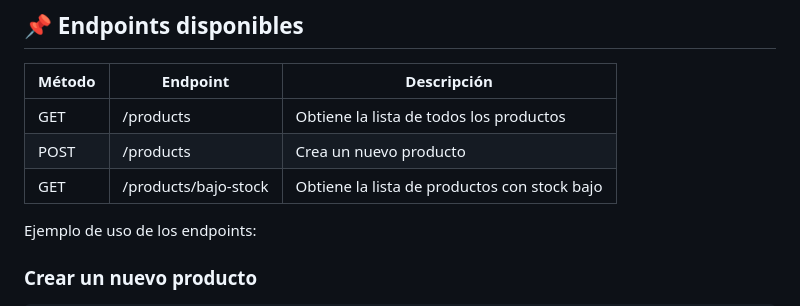
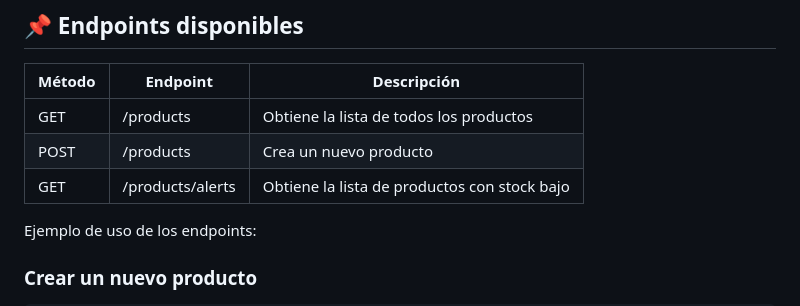
Before and after one commit to Montyer930/prueba_tecnica_QPAlliance, a Markdown page: Backend/inventario/README.md, the part around the change. Drawn GitHub-style.

```diff
--- a/Backend/inventario/README.md
+++ b/Backend/inventario/README.md
@@ -68,7 +68,7 @@ Credenciales:
 |--------|-------------------------|-----------------------------------------------------|
 | GET    | /products               | Obtiene la lista de todos los productos             |
 | POST   | /products               | Crea un nuevo producto                              |
-| GET    | /products/bajo-stock    | Obtiene la lista de productos con stock bajo        |
+| GET    | /products/alerts        | Obtiene la lista de productos con stock bajo        |
 
 Ejemplo de uso de los endpoints:
 
```
Also changed, not shown: respuestas.md (added, +80 -0 lines).
